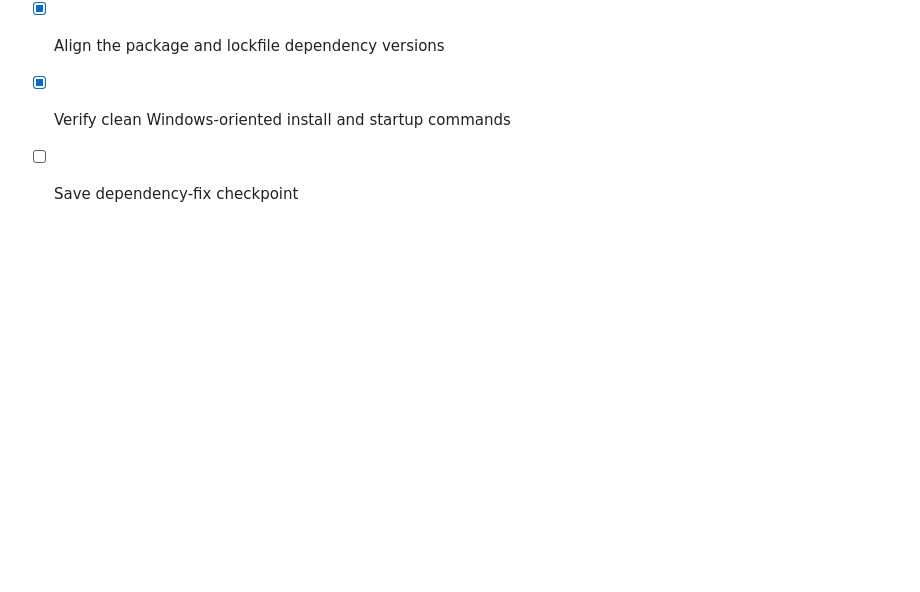
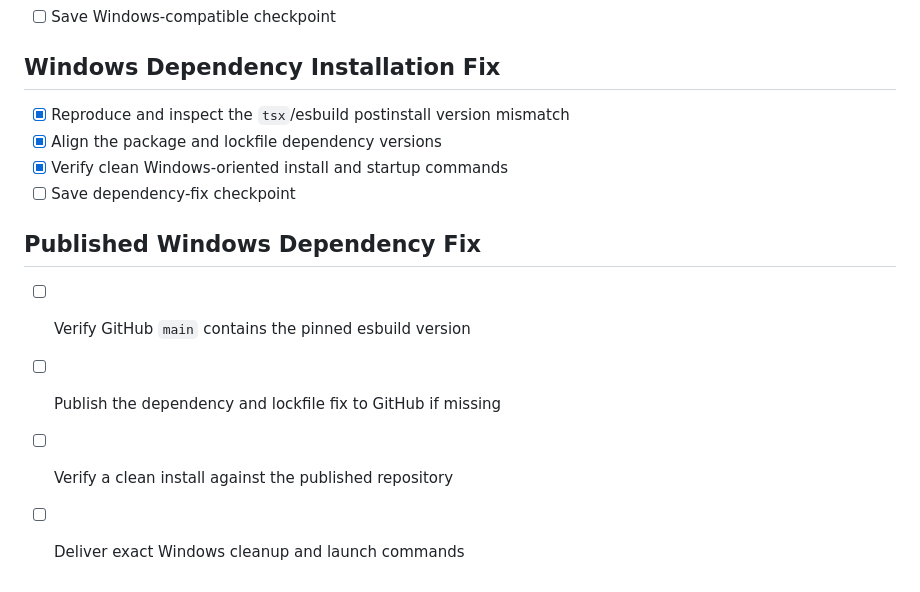
Before and after one commit to pixel77711/retail-order-mobile, a Markdown page: todo.md, the part around the change. Drawn GitHub-style; blank space fills up the shorter version.

Commit message:
Fix Windows esbuild installation mismatch

```diff
--- a/todo.md
+++ b/todo.md
@@ -68,3 +68,10 @@
 - [x] Align the package and lockfile dependency versions
 - [x] Verify clean Windows-oriented install and startup commands
 - [ ] Save dependency-fix checkpoint
+
+## Published Windows Dependency Fix
+
+- [ ] Verify GitHub `main` contains the pinned esbuild version
+- [ ] Publish the dependency and lockfile fix to GitHub if missing
+- [ ] Verify a clean install against the published repository
+- [ ] Deliver exact Windows cleanup and launch commands
```
